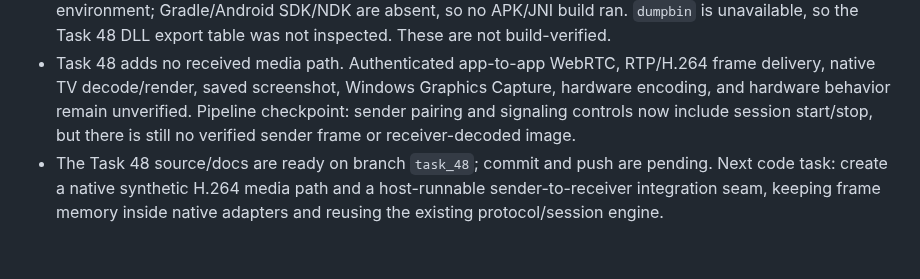
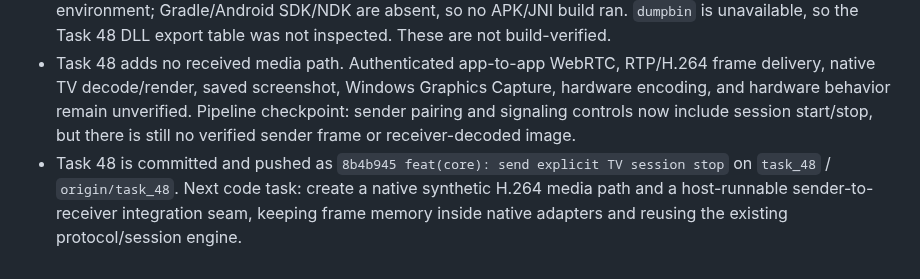
Before and after one commit to AKeybladeMaster/MirrorMesh, a Markdown page: session-context.md, the part around the change. GitHub-like rendering.

Commit message:
docs: record Task 48 publication

```diff
--- a/session-context.md
+++ b/session-context.md
@@ -502,4 +502,4 @@ The session credit percentage is not exposed to this agent, so the 98% threshold
 - Verification: `cargo fmt --all -- --check` and `git diff --check` exit 0; `cargo test --workspace --all-features --locked --offline` and `cargo clippy --workspace --all-targets --locked --offline -- -D warnings` exit 0; Windows-target adapter/FFI tests (25 + 4 unit and 3 integration tests), Windows-target Clippy, and optimized `mm_ffi.dll` build exit 0; six JDK-only Android TV test classes compile with `javac --release 17` and pass. The final `git diff --check` emitted only Git LF-to-CRLF notices.
 - Flutter/Dart focused test/analyzer and Windows bundle/C++ runner build are unavailable or stalled in this environment; Gradle/Android SDK/NDK are absent, so no APK/JNI build ran. `dumpbin` is unavailable, so the Task 48 DLL export table was not inspected. These are not build-verified.
 - Task 48 adds no received media path. Authenticated app-to-app WebRTC, RTP/H.264 frame delivery, native TV decode/render, saved screenshot, Windows Graphics Capture, hardware encoding, and hardware behavior remain unverified. Pipeline checkpoint: sender pairing and signaling controls now include session start/stop, but there is still no verified sender frame or receiver-decoded image.
-- The Task 48 source/docs are ready on branch `task_48`; commit and push are pending. Next code task: create a native synthetic H.264 media path and a host-runnable sender-to-receiver integration seam, keeping frame memory inside native adapters and reusing the existing protocol/session engine.
+- Task 48 is committed and pushed as `8b4b945 feat(core): send explicit TV session stop` on `task_48` / `origin/task_48`. Next code task: create a native synthetic H.264 media path and a host-runnable sender-to-receiver integration seam, keeping frame memory inside native adapters and reusing the existing protocol/session engine.
```
